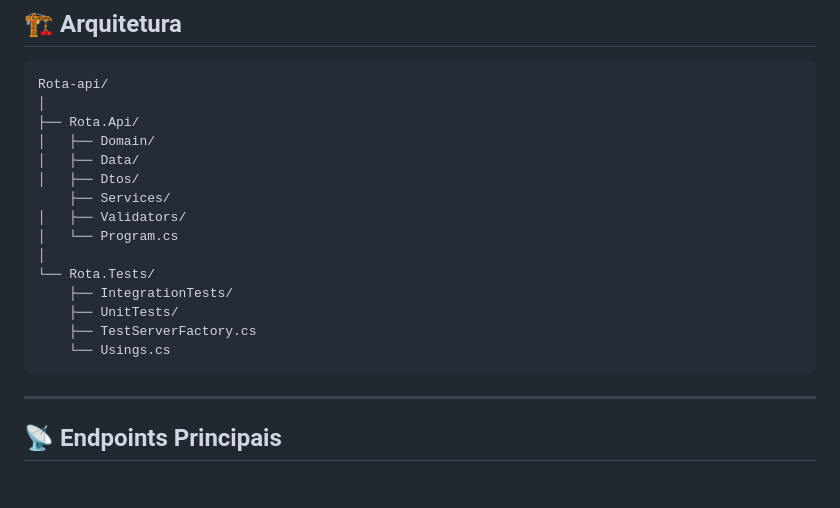
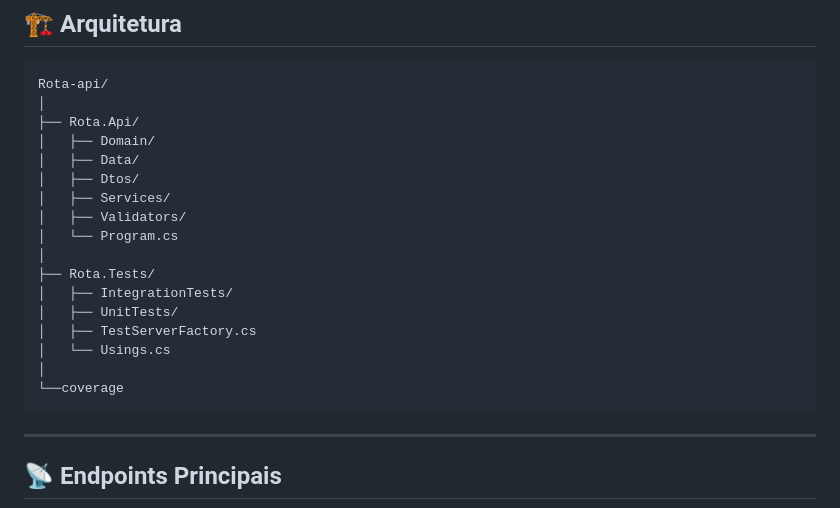
Before and after one commit to Diofbjr/rota-api, a Markdown page: README.md, the part around the change. Drawn GitHub-style; blank space fills up the shorter version.

```diff
--- a/README.md
+++ b/README.md
@@ -106,15 +106,17 @@ FluentValidation garantindo integridade de dados.
     │   ├── Domain/
     │   ├── Data/
     │   ├── Dtos/
-        ├── Services/
+    │   ├── Services/
     │   ├── Validators/
     │   └── Program.cs
     │
-    └── Rota.Tests/
-        ├── IntegrationTests/
-        ├── UnitTests/
-        ├── TestServerFactory.cs
-        └── Usings.cs
+    ├── Rota.Tests/
+    │   ├── IntegrationTests/
+    │   ├── UnitTests/
+    │   ├── TestServerFactory.cs
+    │   └── Usings.cs
+    │
+    └──coverage
 
 ------------------------------------------------------------------------
 
```
